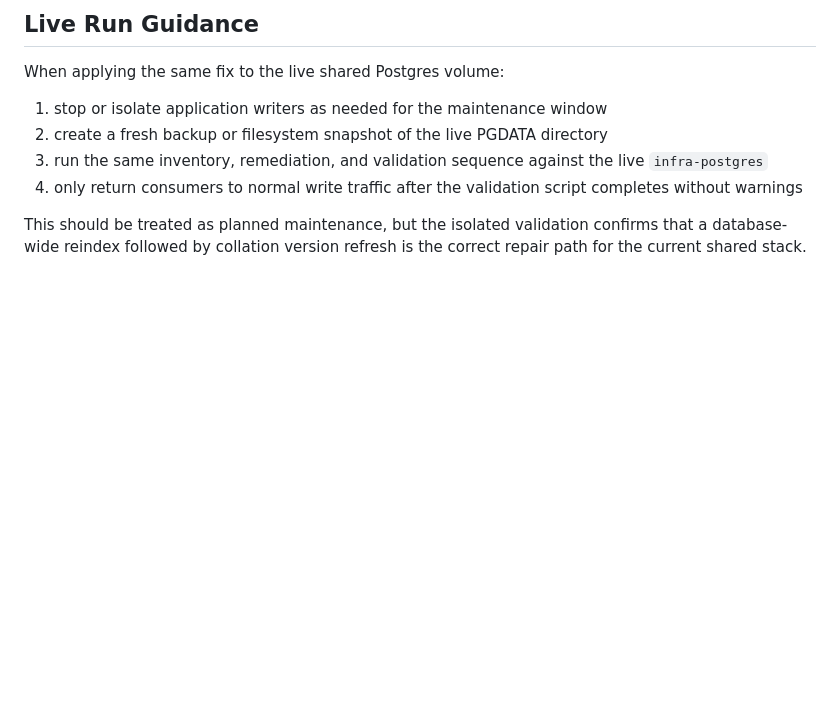
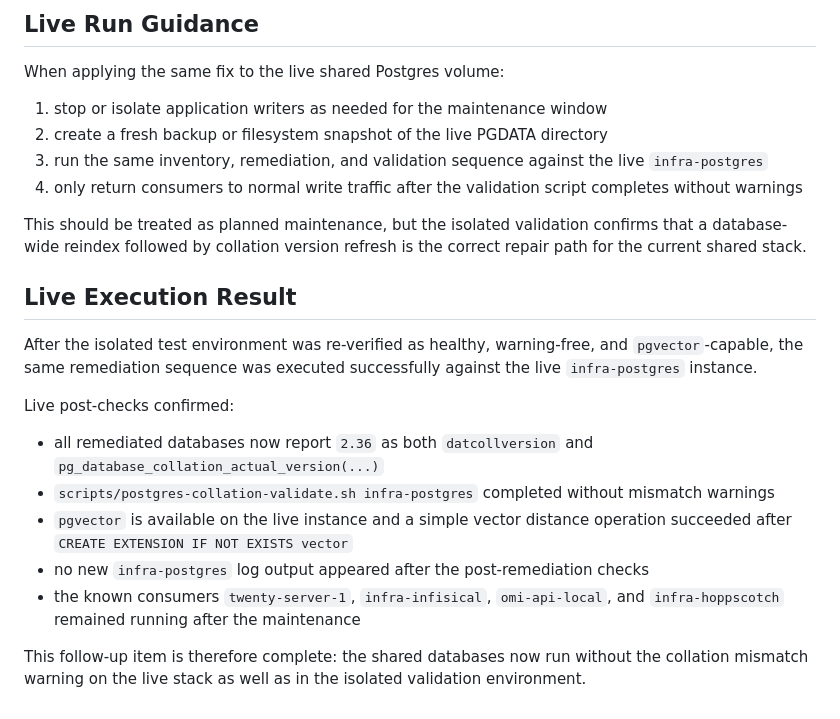
Before and after one commit to patrick-reuver/docker-infra-stack-local, a Markdown page: docs/documentation/17-postgres-pgvector-cutover-and-collation-followup.md, the part around the change. Rendered like a GitHub page; blank space fills up the shorter version.

Commit message:
docs: record live postgres collation remediation

```diff
--- a/docs/documentation/17-postgres-pgvector-cutover-and-collation-followup.md
+++ b/docs/documentation/17-postgres-pgvector-cutover-and-collation-followup.md
@@ -184,3 +184,17 @@ When applying the same fix to the live shared Postgres volume:
 4. only return consumers to normal write traffic after the validation script completes without warnings
 
 This should be treated as planned maintenance, but the isolated validation confirms that a database-wide reindex followed by collation version refresh is the correct repair path for the current shared stack.
+
+## Live Execution Result
+
+After the isolated test environment was re-verified as healthy, warning-free, and `pgvector`-capable, the same remediation sequence was executed successfully against the live `infra-postgres` instance.
+
+Live post-checks confirmed:
+
+- all remediated databases now report `2.36` as both `datcollversion` and `pg_database_collation_actual_version(...)`
+- `scripts/postgres-collation-validate.sh infra-postgres` completed without mismatch warnings
+- `pgvector` is available on the live instance and a simple vector distance operation succeeded after `CREATE EXTENSION IF NOT EXISTS vector`
+- no new `infra-postgres` log output appeared after the post-remediation checks
+- the known consumers `twenty-server-1`, `infra-infisical`, `omi-api-local`, and `infra-hoppscotch` remained running after the maintenance
+
+This follow-up item is therefore complete: the shared databases now run without the collation mismatch warning on the live stack as well as in the isolated validation environment.
```
Also changed, not shown: infrastructure.md (+3 -1 lines).
